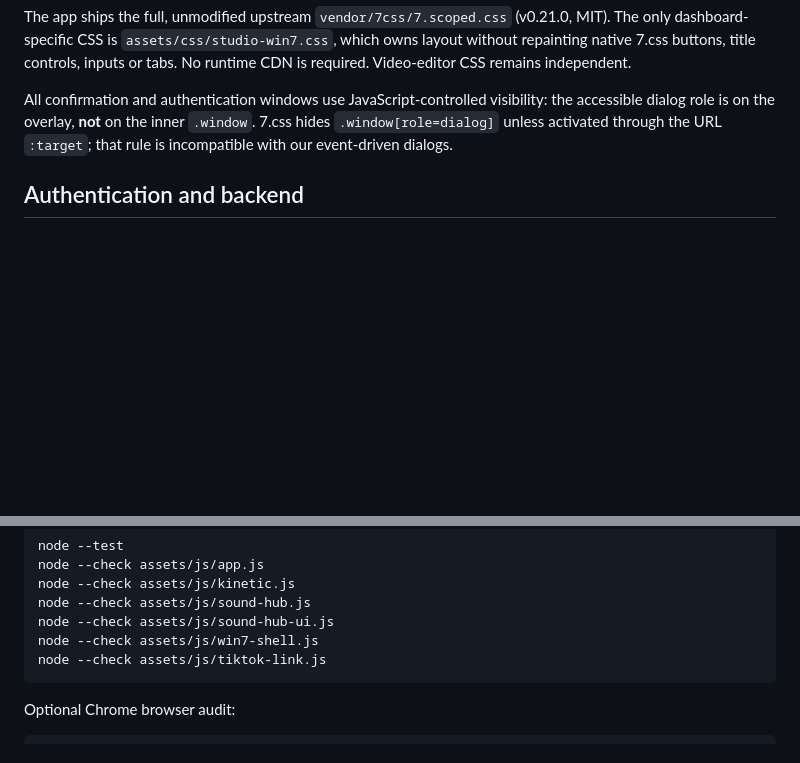
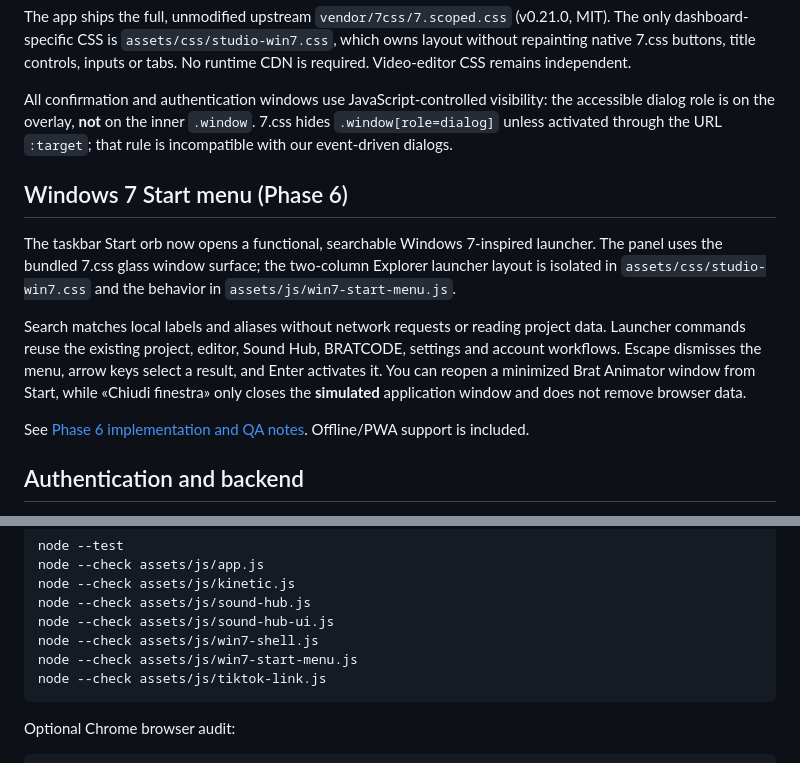
Before and after one commit to oakvx/bratAnimator, a Markdown page: README.md, 2 parts joined by grey strips. GitHub-like rendering; blank space fills up the shorter version.

Commit message:
docs(readme): describe usable Start menu and offline keyboard access

```diff
--- a/README.md
+++ b/README.md
@@ -95,6 +95,14 @@ visibility: the accessible dialog role is on the overlay, **not** on the
 inner `.window`. 7.css hides `.window[role=dialog]` unless activated through
 the URL `:target`; that rule is incompatible with our event-driven dialogs.
 
+## Windows 7 Start menu (Phase 6)
+
+The taskbar Start orb now opens a functional, searchable Windows 7-inspired launcher. The panel uses the bundled 7.css glass window surface; the two-column Explorer launcher layout is isolated in `assets/css/studio-win7.css` and the behavior in `assets/js/win7-start-menu.js`.
+
+Search matches local labels and aliases without network requests or reading project data. Launcher commands reuse the existing project, editor, Sound Hub, BRATCODE, settings and account workflows. Escape dismisses the menu, arrow keys select a result, and Enter activates it. You can reopen a minimized Brat Animator window from Start, while «Chiudi finestra» only closes the **simulated** application window and does not remove browser data.
+
+See [Phase 6 implementation and QA notes](docs/phase-6-win7-start-menu.md). Offline/PWA support is included.
+
 ## Authentication and backend
 
 The editor is fully usable as a guest. Supabase Auth is optional for account-based workspaces and future server-backed sharing.
@@ -121,6 +129,7 @@ Automated checks:
     node --check assets/js/sound-hub.js
     node --check assets/js/sound-hub-ui.js
     node --check assets/js/win7-shell.js
+    node --check assets/js/win7-start-menu.js
     node --check assets/js/tiktok-link.js
 
 Optional Chrome browser audit:
```
